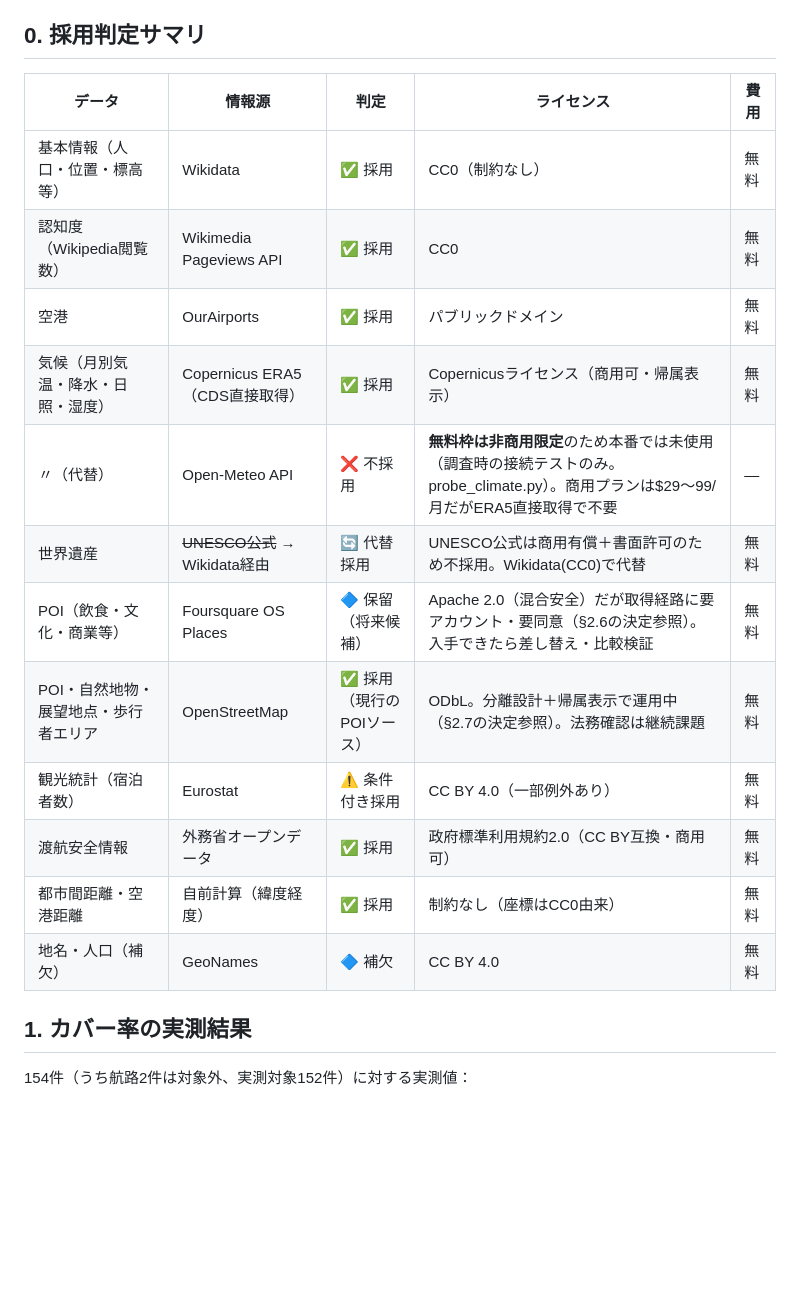
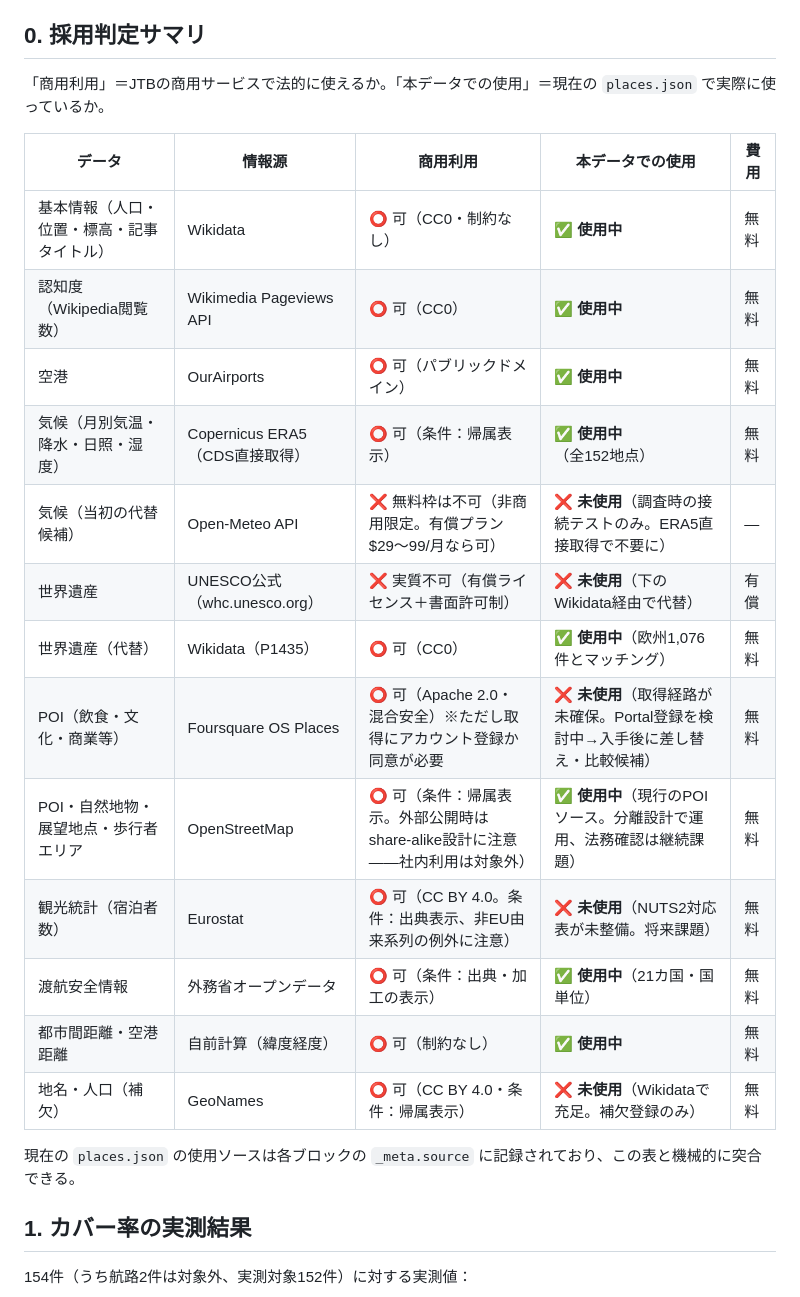
Before and after one commit to YasunariIguchi0219/city-data-builder, a Markdown page: docs/phase1/data-source-survey.md, the part around the change. GitHub-like rendering; blank space fills up the shorter version.

Commit message:
採用判定サマリを「商用利用の可否」と「本データでの使用有無」の2軸に分離
判定ラベル（採用/保留/条件付き）が「使えるか」と「使っているか」を混同して
曖昧だったため、列を分けて全ソースを ⭕可/❌不可 × ✅使用中/❌未使用 で明示。
places.jsonの_meta.sourceと突合可能である旨も追記。

Co-Authored-By: Claude Fable 5 <noreply@anthropic.com>

```diff
--- a/docs/phase1/data-source-survey.md
+++ b/docs/phase1/data-source-survey.md
@@ -7,20 +7,25 @@
 
 ## 0. 採用判定サマリ
 
-| データ | 情報源 | 判定 | ライセンス | 費用 |
+「商用利用」＝JTBの商用サービスで法的に使えるか。「本データでの使用」＝現在の `places.json` で実際に使っているか。
+
+| データ | 情報源 | 商用利用 | 本データでの使用 | 費用 |
 | --- | --- | --- | --- | --- |
-| 基本情報（人口・位置・標高等） | Wikidata | ✅ 採用 | CC0（制約なし） | 無料 |
-| 認知度（Wikipedia閲覧数） | Wikimedia Pageviews API | ✅ 採用 | CC0 | 無料 |
-| 空港 | OurAirports | ✅ 採用 | パブリックドメイン | 無料 |
-| 気候（月別気温・降水・日照・湿度） | Copernicus ERA5（CDS直接取得） | ✅ 採用 | Copernicusライセンス（商用可・帰属表示） | 無料 |
-| 〃（代替） | Open-Meteo API | ❌ 不採用 | **無料枠は非商用限定**のため本番では未使用（調査時の接続テストのみ。probe_climate.py）。商用プランは$29〜99/月だがERA5直接取得で不要 | — |
-| 世界遺産 | ~~UNESCO公式~~ → Wikidata経由 | 🔄 代替採用 | UNESCO公式は商用有償＋書面許可のため不採用。Wikidata(CC0)で代替 | 無料 |
-| POI（飲食・文化・商業等） | Foursquare OS Places | 🔷 保留（将来候補） | Apache 2.0（混合安全）だが取得経路に要アカウント・要同意（§2.6の決定参照）。入手できたら差し替え・比較検証 | 無料 |
-| POI・自然地物・展望地点・歩行者エリア | OpenStreetMap | ✅ 採用（現行のPOIソース） | ODbL。分離設計＋帰属表示で運用中（§2.7の決定参照）。法務確認は継続課題 | 無料 |
-| 観光統計（宿泊者数） | Eurostat | ⚠️ 条件付き採用 | CC BY 4.0（一部例外あり） | 無料 |
-| 渡航安全情報 | 外務省オープンデータ | ✅ 採用 | 政府標準利用規約2.0（CC BY互換・商用可） | 無料 |
-| 都市間距離・空港距離 | 自前計算（緯度経度） | ✅ 採用 | 制約なし（座標はCC0由来） | 無料 |
-| 地名・人口（補欠） | GeoNames | 🔷 補欠 | CC BY 4.0 | 無料 |
+| 基本情報（人口・位置・標高・記事タイトル） | Wikidata | ⭕ 可（CC0・制約なし） | ✅ **使用中** | 無料 |
+| 認知度（Wikipedia閲覧数） | Wikimedia Pageviews API | ⭕ 可（CC0） | ✅ **使用中** | 無料 |
+| 空港 | OurAirports | ⭕ 可（パブリックドメイン） | ✅ **使用中** | 無料 |
+| 気候（月別気温・降水・日照・湿度） | Copernicus ERA5（CDS直接取得） | ⭕ 可（条件：帰属表示） | ✅ **使用中**（全152地点） | 無料 |
+| 気候（当初の代替候補） | Open-Meteo API | ❌ 無料枠は不可（非商用限定。有償プラン$29〜99/月なら可） | ❌ **未使用**（調査時の接続テストのみ。ERA5直接取得で不要に） | — |
+| 世界遺産 | UNESCO公式（whc.unesco.org） | ❌ 実質不可（有償ライセンス＋書面許可制） | ❌ **未使用**（下のWikidata経由で代替） | 有償 |
+| 世界遺産（代替） | Wikidata（P1435） | ⭕ 可（CC0） | ✅ **使用中**（欧州1,076件とマッチング） | 無料 |
+| POI（飲食・文化・商業等） | Foursquare OS Places | ⭕ 可（Apache 2.0・混合安全）※ただし取得にアカウント登録か同意が必要 | ❌ **未使用**（取得経路が未確保。Portal登録を検討中→入手後に差し替え・比較候補） | 無料 |
+| POI・自然地物・展望地点・歩行者エリア | OpenStreetMap | ⭕ 可（条件：帰属表示。外部公開時はshare-alike設計に注意——社内利用は対象外） | ✅ **使用中**（現行のPOIソース。分離設計で運用、法務確認は継続課題） | 無料 |
+| 観光統計（宿泊者数） | Eurostat | ⭕ 可（CC BY 4.0。条件：出典表示、非EU由来系列の例外に注意） | ❌ **未使用**（NUTS2対応表が未整備。将来課題） | 無料 |
+| 渡航安全情報 | 外務省オープンデータ | ⭕ 可（条件：出典・加工の表示） | ✅ **使用中**（21カ国・国単位） | 無料 |
+| 都市間距離・空港距離 | 自前計算（緯度経度） | ⭕ 可（制約なし） | ✅ **使用中** | 無料 |
+| 地名・人口（補欠） | GeoNames | ⭕ 可（CC BY 4.0・条件：帰属表示） | ❌ **未使用**（Wikidataで充足。補欠登録のみ） | 無料 |
+
+現在の `places.json` の使用ソースは各ブロックの `_meta.source` に記録されており、この表と機械的に突合できる。
 
 ## 1. カバー率の実測結果
 
```
